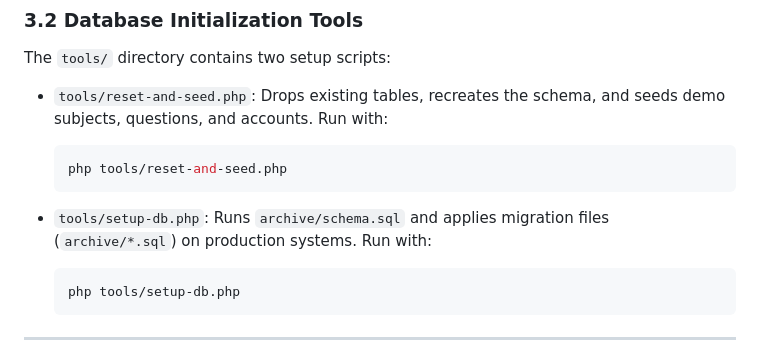
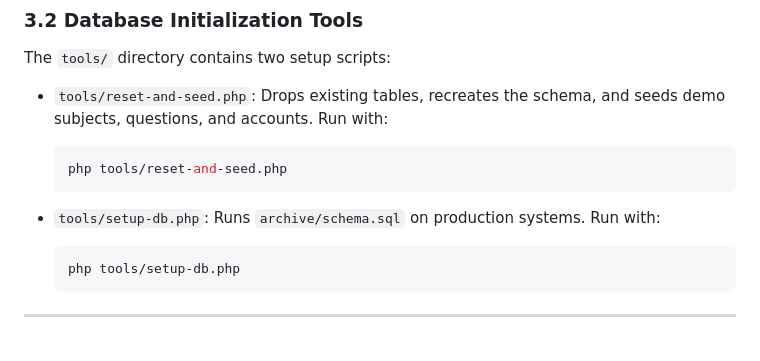
Before and after one commit to ujjaldas-11/online-exam-system, a Markdown page: docs/dev/README.md, the part around the change. Rendered like a GitHub page.

Commit message:
update README to clarify setup-db.php functionality

````diff
--- a/docs/dev/README.md
+++ b/docs/dev/README.md
@@ -195,7 +195,7 @@ The `tools/` directory contains two setup scripts:
   ```
 
 - `tools/setup-db.php`:
-  Runs `archive/schema.sql` and applies migration files (`archive/*.sql`) on production systems.
+  Runs `archive/schema.sql` on production systems.
   Run with:
   ```bash
   php tools/setup-db.php
````
